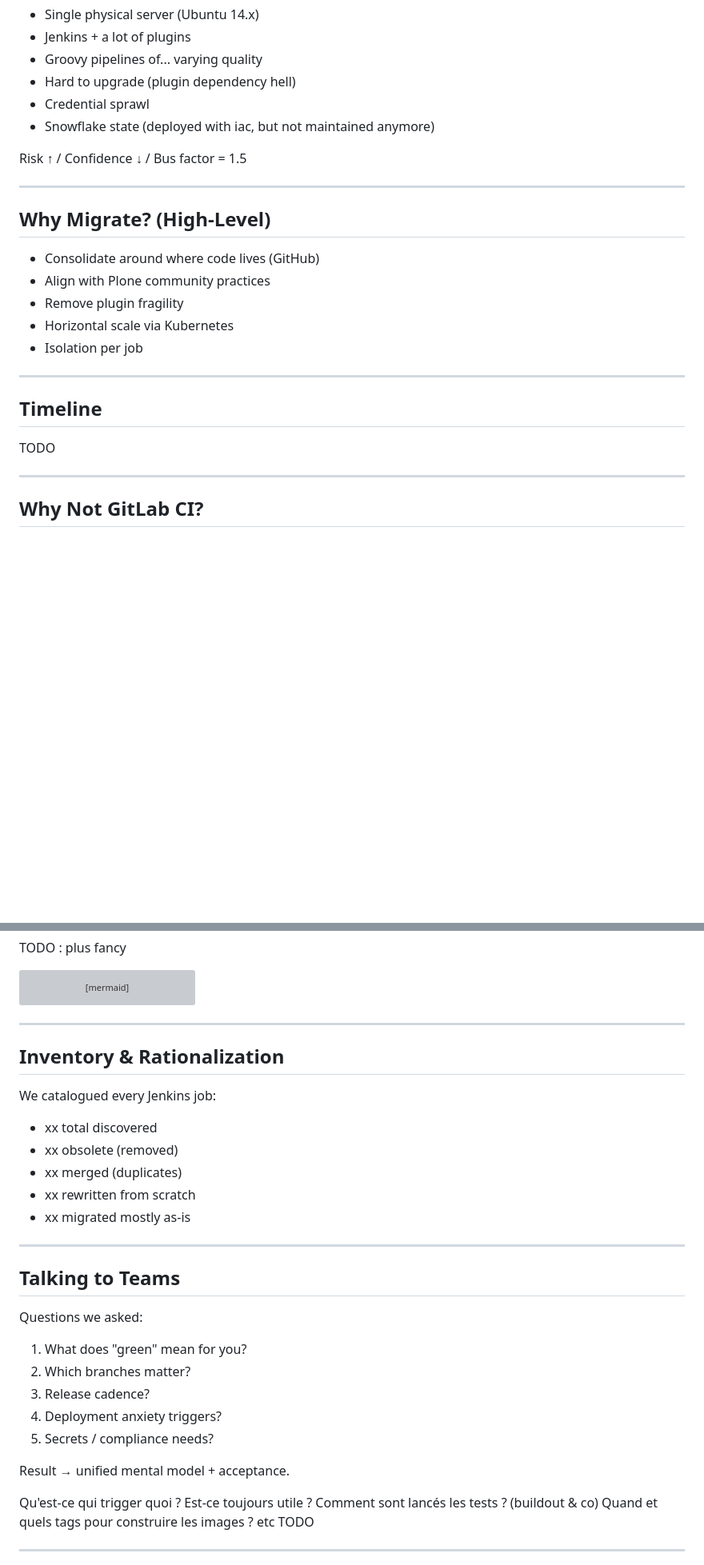
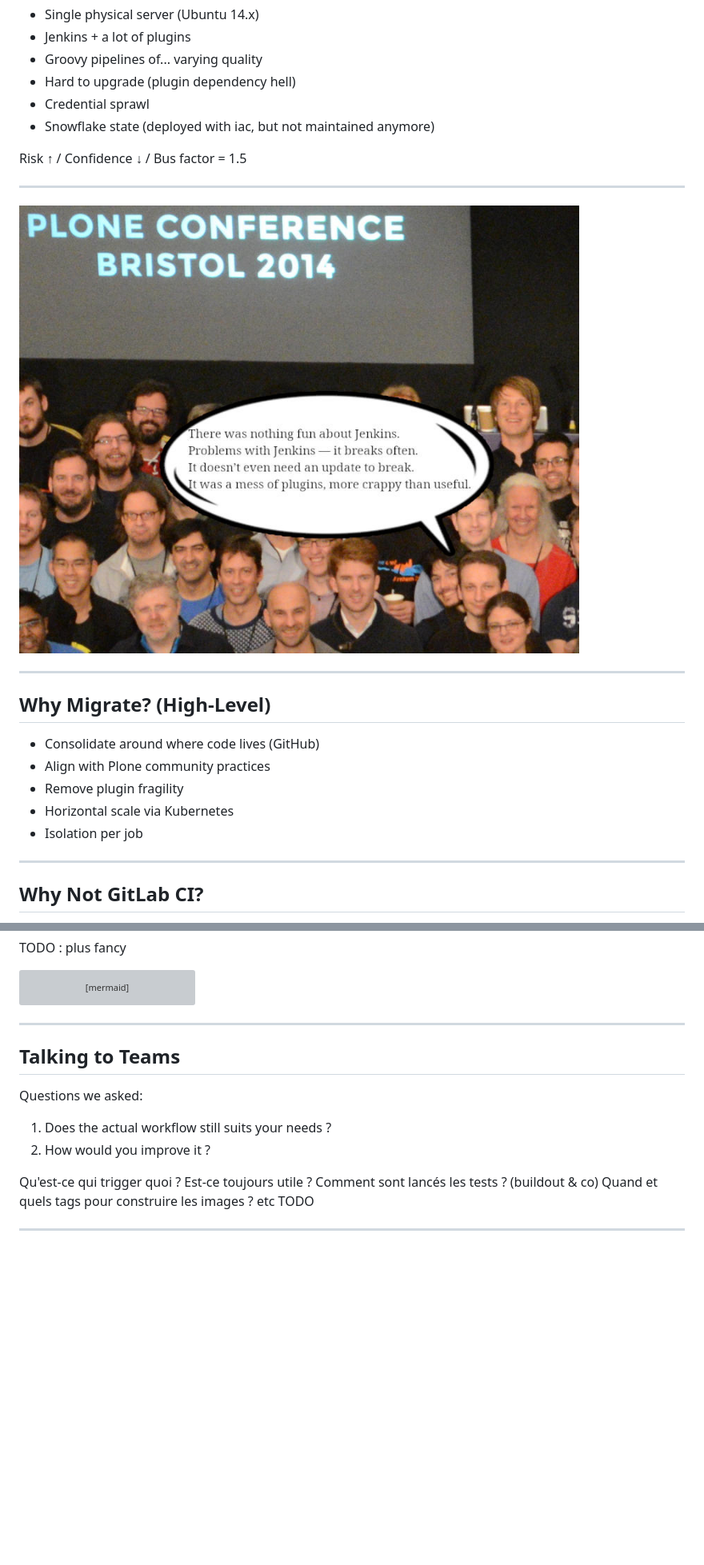
Before and after one commit to IMIO/ploneconf2025_from_jenkins_to_gha, a Markdown page: slides.md, 2 parts joined by grey strips. Shown: that part at 80% size. Drawn GitHub-style; pictures changed too: cedric-funfacts.jpg (added); blank space fills up the shorter version; grey boxes are pictures that could not be loaded.

````diff
--- a/slides.md
+++ b/slides.md
@@ -64,6 +84,10 @@ We revisited assumptions with fresher tooling.
 
 Risk ↑ / Confidence ↓ / Bus factor = 1.5
 
+---
+
+![bg fit](cedric-funfacts.jpg)
+
 
 ---
 
@@ -75,11 +99,6 @@ Risk ↑ / Confidence ↓ / Bus factor = 1.5
 - Horizontal scale via Kubernetes
 - Isolation per job
 
----
-
-## Timeline
-
-TODO
 
 ---
 
@@ -115,7 +134,7 @@ timeline
     2025-?: Plone in Kubernetes WIP
 ```
 
----
+<!-- ---
 
 ## Inventory & Rationalization
 
@@ -124,20 +143,17 @@ We catalogued every Jenkins job:
 - xx obsolete (removed)
 - xx merged (duplicates)
 - xx rewritten from scratch
-- xx migrated mostly as-is
+- xx migrated mostly as-is -->
 
 ---
 
 ## Talking to Teams
 
 Questions we asked:
-1. What does "green" mean for you?
-2. Which branches matter?
-3. Release cadence?
-4. Deployment anxiety triggers?
-5. Secrets / compliance needs?
 
-Result → unified mental model + acceptance.
+1. Does the actual workflow still suits your needs ?
+2. How would you improve it ?
+
 
 Qu'est-ce qui trigger quoi ? Est-ce toujours utile ?
 Comment sont lancés les tests ? (buildout & co)
````
Also changed, not shown: other parts of slides.md (+38 -13 lines), benoit.jpg (added), github.png (added), remi.jpg (added).
